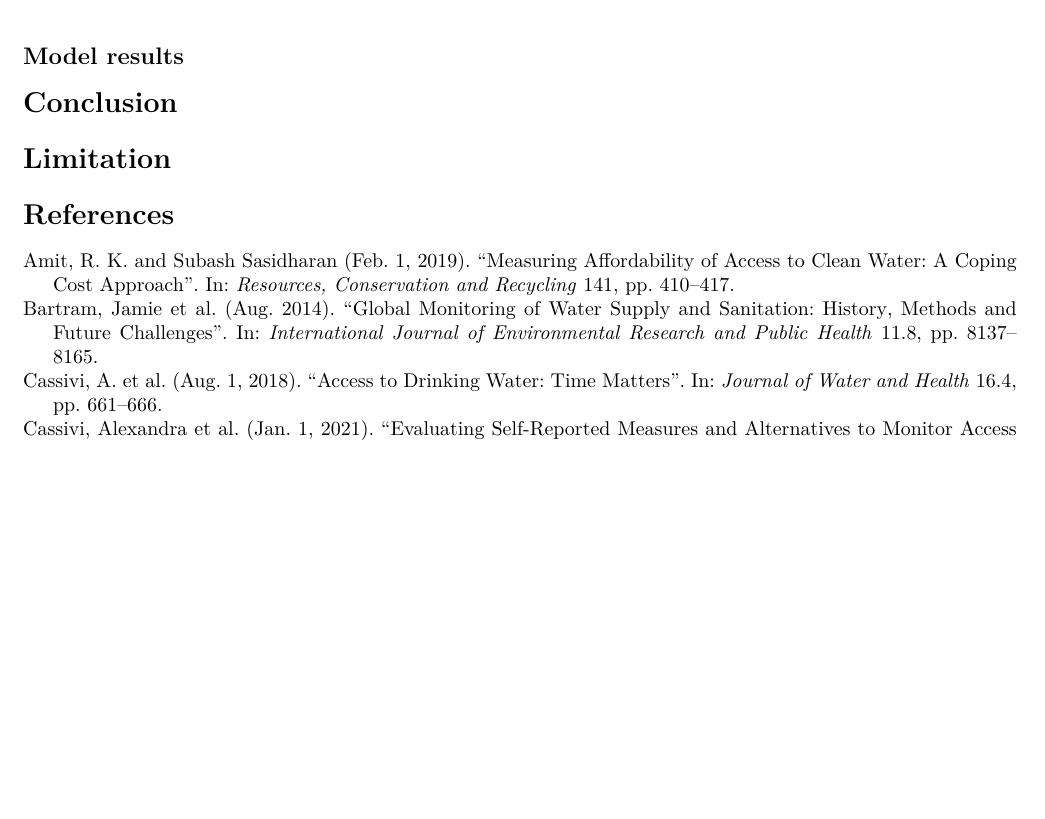
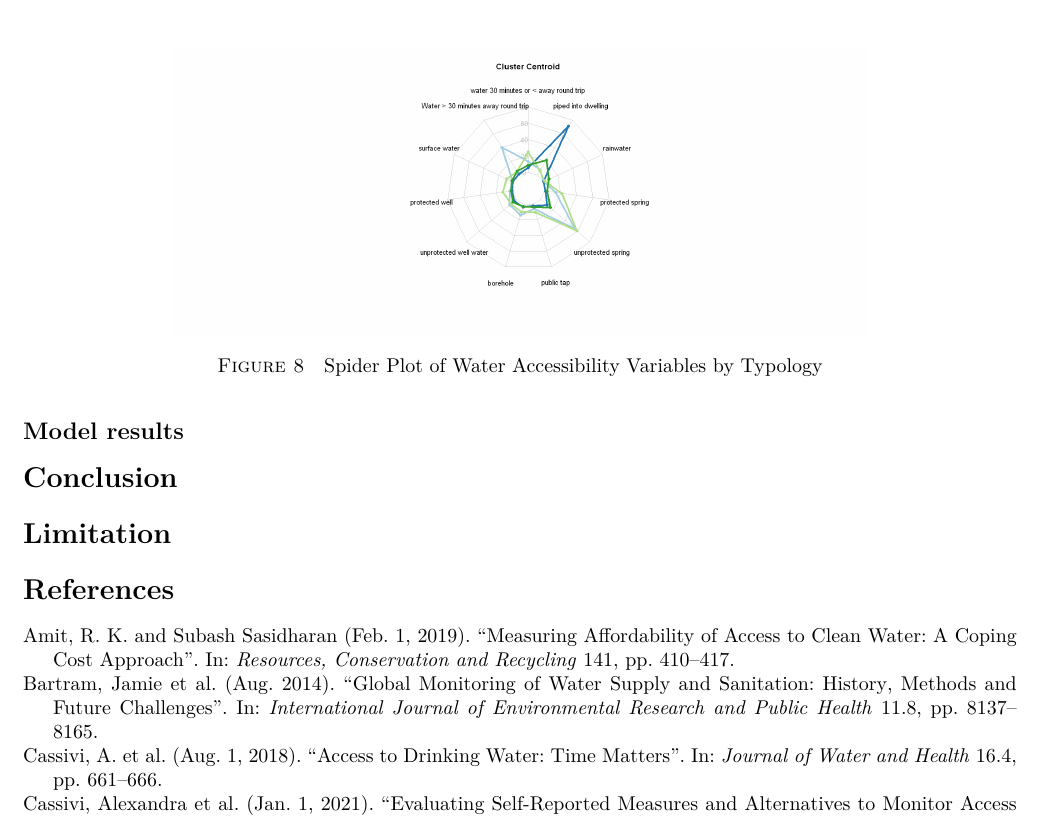
Before and after one commit to narslab/water-accessibility, a LaTeX document (docs/manuscript/manuscript.tex): part of page 9 of 11 before the commit and part of page 9 of 12 after it, cut at the place of the change, the shorter picture padded with empty space. Compiled offline with pdfLaTeX.

Commit message:
Updates from Overleaf

```diff
--- a/docs/manuscript/manuscript.tex
+++ b/docs/manuscript/manuscript.tex
@@ -608,3 +613,9 @@ There is a problem of people not available to retrieve water quickly and there i
+  \caption{Spider Plot of Water Accessibility Variables by Typology}
+  \label{fig:spider}
+\end{figure}
+
+
+
 \begin{figure}[h!]
   \centering
   \includegraphics[width=.7\textwidth]{spider-plot}
```
Also changed, not shown: docs/manuscript/manuscript.tex (5 more changed lines).
